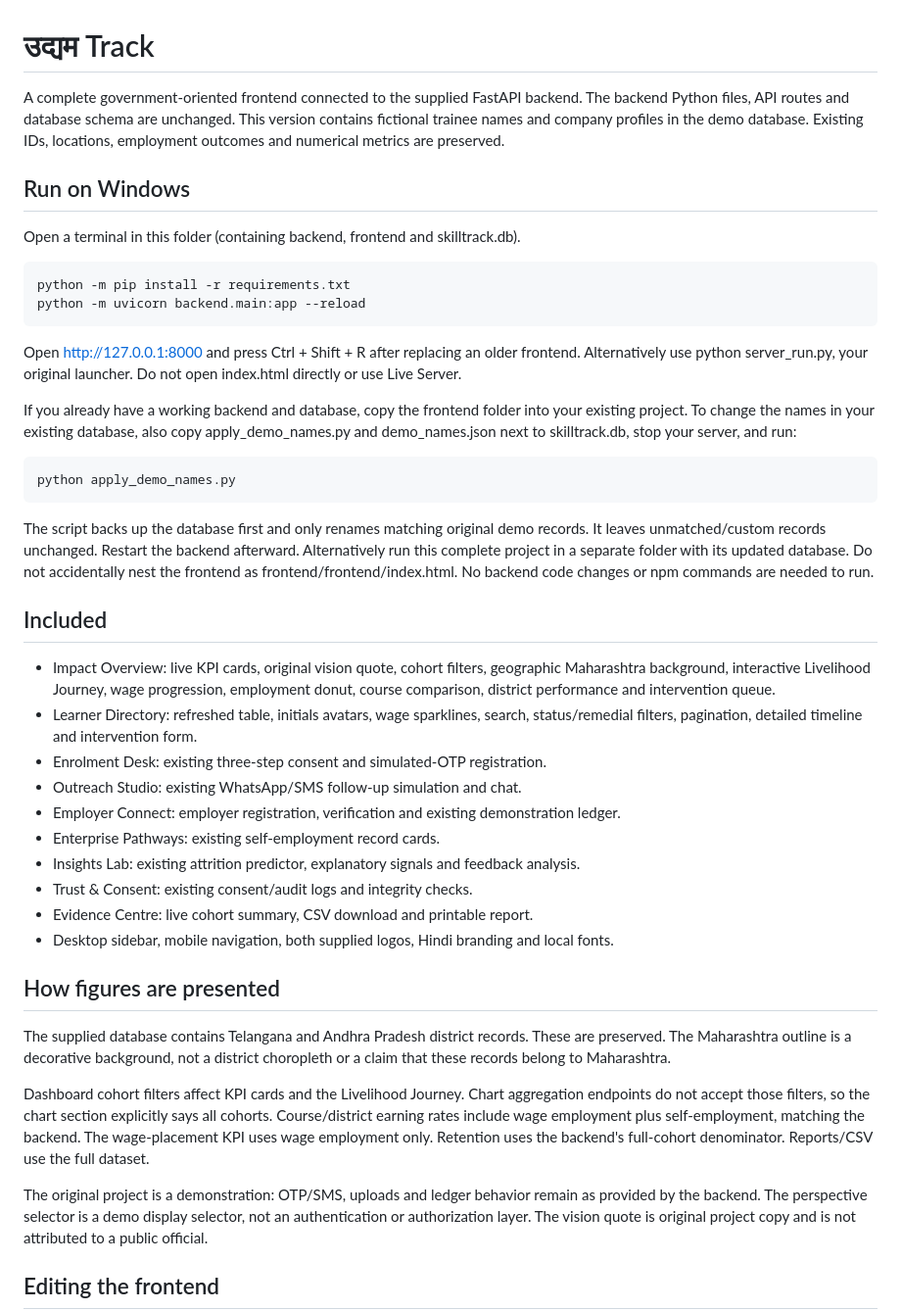
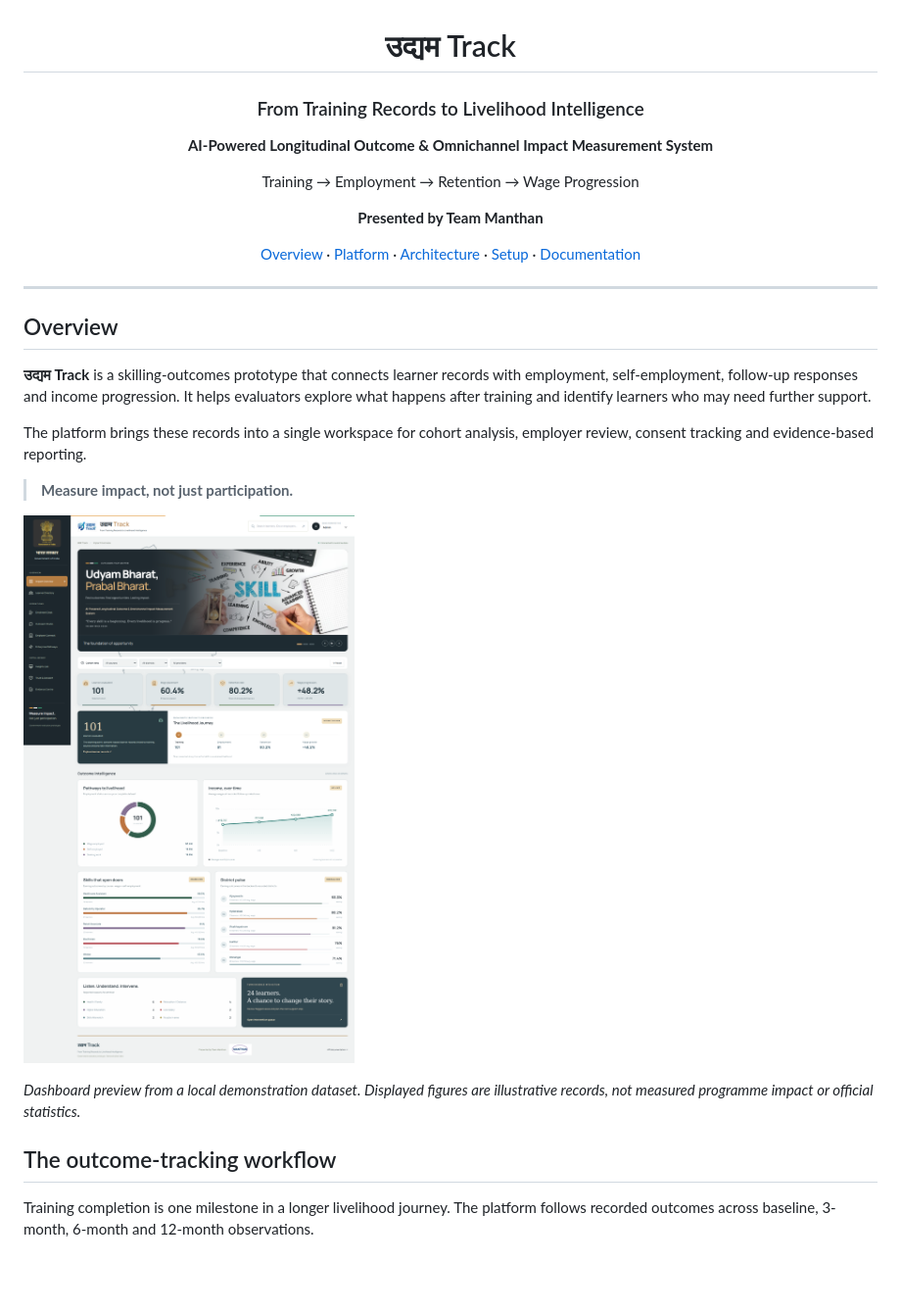
Before and after one commit to saumya0723/UdyamTrack, a Markdown page: README.md, the part around the change printed below. Shown: that part at 98% size. Drawn GitHub-style; pictures changed too: docs/images/dashboard.png (added); blank space fills up the shorter version.

```diff
--- a/README.md
+++ b/README.md
@@ -1,65 +3,32 @@
 # उद्यम Track
 
-A complete government-oriented frontend connected to the supplied FastAPI backend.
-The backend Python files, API routes and database schema are unchanged.
-This version contains fictional trainee names and company profiles in the demo database.
-Existing IDs, locations, employment outcomes and numerical metrics are preserved.
+### From Training Records to Livelihood Intelligence
 
-## Run on Windows
+**AI-Powered Longitudinal Outcome & Omnichannel Impact Measurement System**
 
-Open a terminal in this folder (containing backend, frontend and skilltrack.db).
+Training → Employment → Retention → Wage Progression
 
-    python -m pip install -r requirements.txt
-    python -m uvicorn backend.main:app --reload
+**Presented by Team Manthan**
 
-Open http://127.0.0.1:8000 and press Ctrl + Shift + R after replacing an older frontend.
-Alternatively use python server_run.py, your original launcher.
-Do not open index.html directly or use Live Server.
+[Overview](#overview) · [Platform](#platform-capabilities) · [Architecture](#system-architecture) · [Setup](#local-setup) · [Documentation](#api-documentation)
 
-If you already have a working backend and database, copy the frontend folder into
-your existing project. To change the names in your existing database, also copy
-apply_demo_names.py and demo_names.json next to skilltrack.db, stop your server, and run:
+</div>
 
-    python apply_demo_names.py
+---
 
-The script backs up the database first and only renames matching original demo records.
-It leaves unmatched/custom records unchanged. Restart the backend afterward.
-Alternatively run this complete project in a separate folder with its updated database.
-Do not accidentally nest the frontend as
-frontend/frontend/index.html. No backend code changes or npm commands are needed to run.
+## Overview
 
-## Included
+**उद्यम Track** is a skilling-outcomes prototype that connects learner records with employment, self-employment, follow-up responses and income progression. It helps evaluators explore what happens after training and identify learners who may need further support.
 
-- Impact Overview: live KPI cards, original vision quote, cohort filters, geographic
-  Maharashtra background, interactive Livelihood Journey, wage progression,
-  employment donut, course comparison, district performance and intervention queue.
-- Learner Directory: refreshed table, initials avatars, wage sparklines, search,
-  status/remedial filters, pagination, detailed timeline and intervention form.
-- Enrolment Desk: existing three-step consent and simulated-OTP registration.
-- Outreach Studio: existing WhatsApp/SMS follow-up simulation and chat.
-- Employer Connect: employer registration, verification and existing demonstration ledger.
-- Enterprise Pathways: existing self-employment record cards.
-- Insights Lab: existing attrition predictor, explanatory signals and feedback analysis.
-- Trust & Consent: existing consent/audit logs and integrity checks.
-- Evidence Centre: live cohort summary, CSV download and printable report.
-- Desktop sidebar, mobile navigation, both supplied logos, Hindi branding and local fonts.
+The platform brings these records into a single workspace for cohort analysis, employer review, consent tracking and evidence-based reporting.
 
-## How figures are presented
+> **Measure impact, not just participation.**
 
-The supplied database contains Telangana and Andhra Pradesh district records. These
-are preserved. The Maharashtra outline is a decorative background, not a district
-choropleth or a claim that these records belong to Maharashtra.
+![उद्यम Track dashboard with outcome indicators and a skilling image carousel](docs/images/dashboard.png)
 
-Dashboard cohort filters affect KPI cards and the Livelihood Journey. Chart aggregation
-endpoints do not accept those filters, so the chart section explicitly says all cohorts.
-Course/district earning rates include wage employment plus self-employment, matching
-the backend. The wage-placement KPI uses wage employment only. Retention uses the
-backend's full-cohort denominator. Reports/CSV use the full dataset.
+*Dashboard preview from a local demonstration dataset. Displayed figures are illustrative records, not measured programme impact or official statistics.*
 
-The original project is a demonstration: OTP/SMS, uploads and ledger behavior remain
-as provided by the backend. The perspective selector is a demo display selector, not
-an authentication or authorization layer. The vision quote is original project copy
-and is not attributed to a public official.
+## The outcome-tracking workflow
 
-## Editing the frontend
+Training completion is one milestone in a longer livelihood journey. The platform follows recorded outcomes across baseline, 3-month, 6-month and 12-month observations.
 
```
Also changed, not shown: other parts of README.md (+182 -37 lines), docs/images/consent.png (added), docs/images/employers.png (added), docs/images/learners.png (added).
